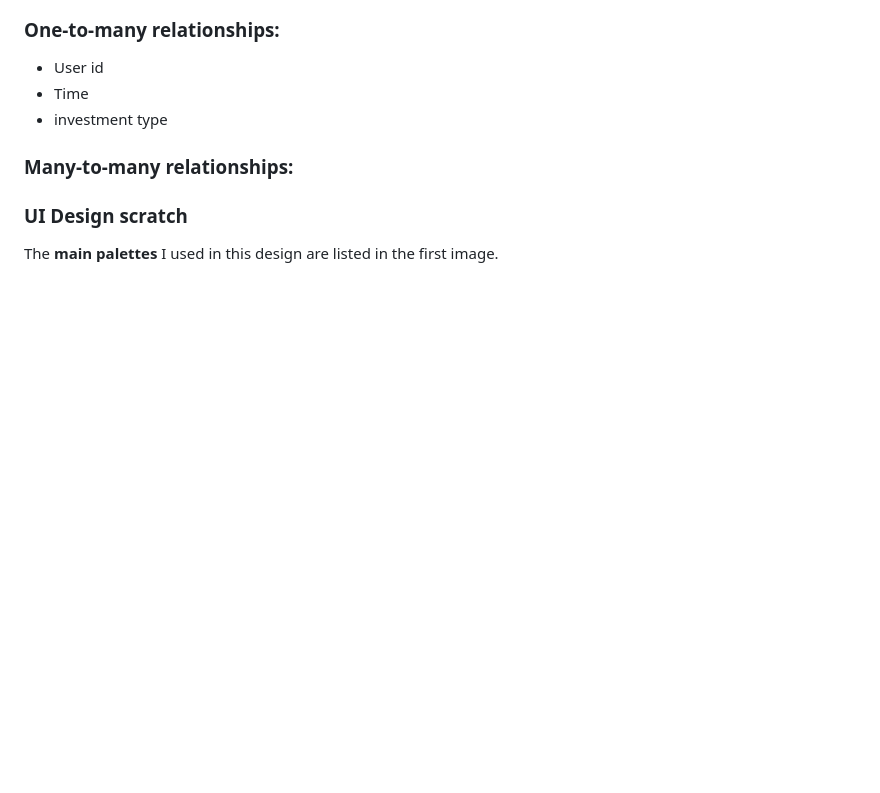
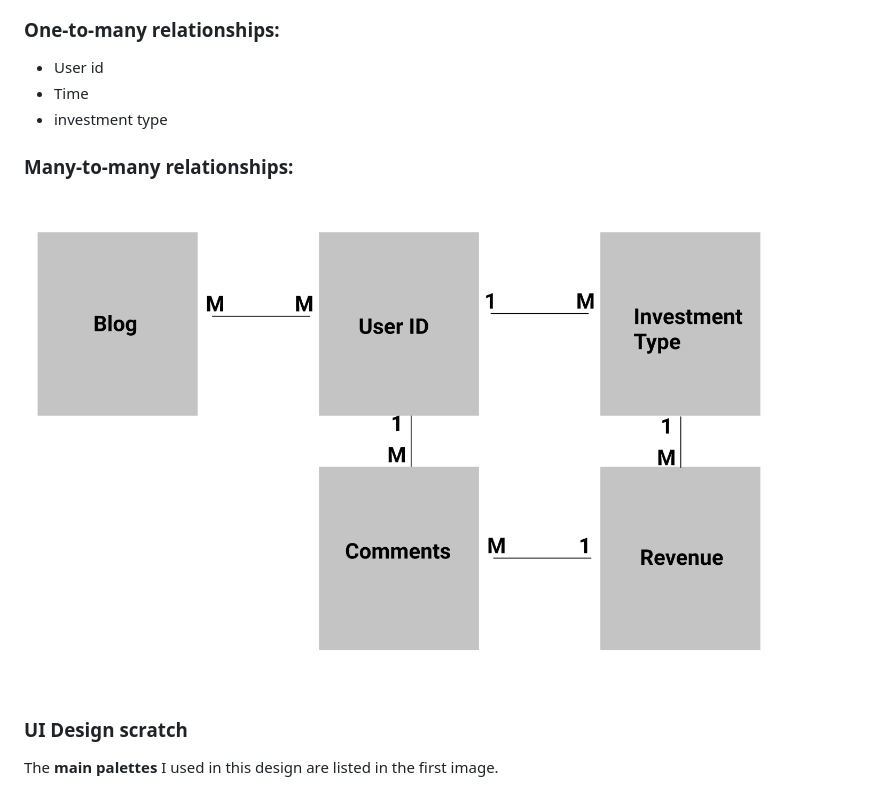
Before and after one commit to cali-li/Investment, a Markdown page: README.md, the part around the change. GitHub-like rendering; pictures changed too: data-model.png (added); blank space fills up the shorter version.

Commit message:
update data model

```diff
--- a/README.md
+++ b/README.md
@@ -19,6 +19,7 @@ In this project I will develop a database-backed web site using Django.
 
 ### Many-to-many relationships:
 
+<img src="data-model.png" alt="Data Model" height="500" align="center" style="margin: auto; margin-bottom: 20px;">
 
 ### UI Design scratch
 
```
